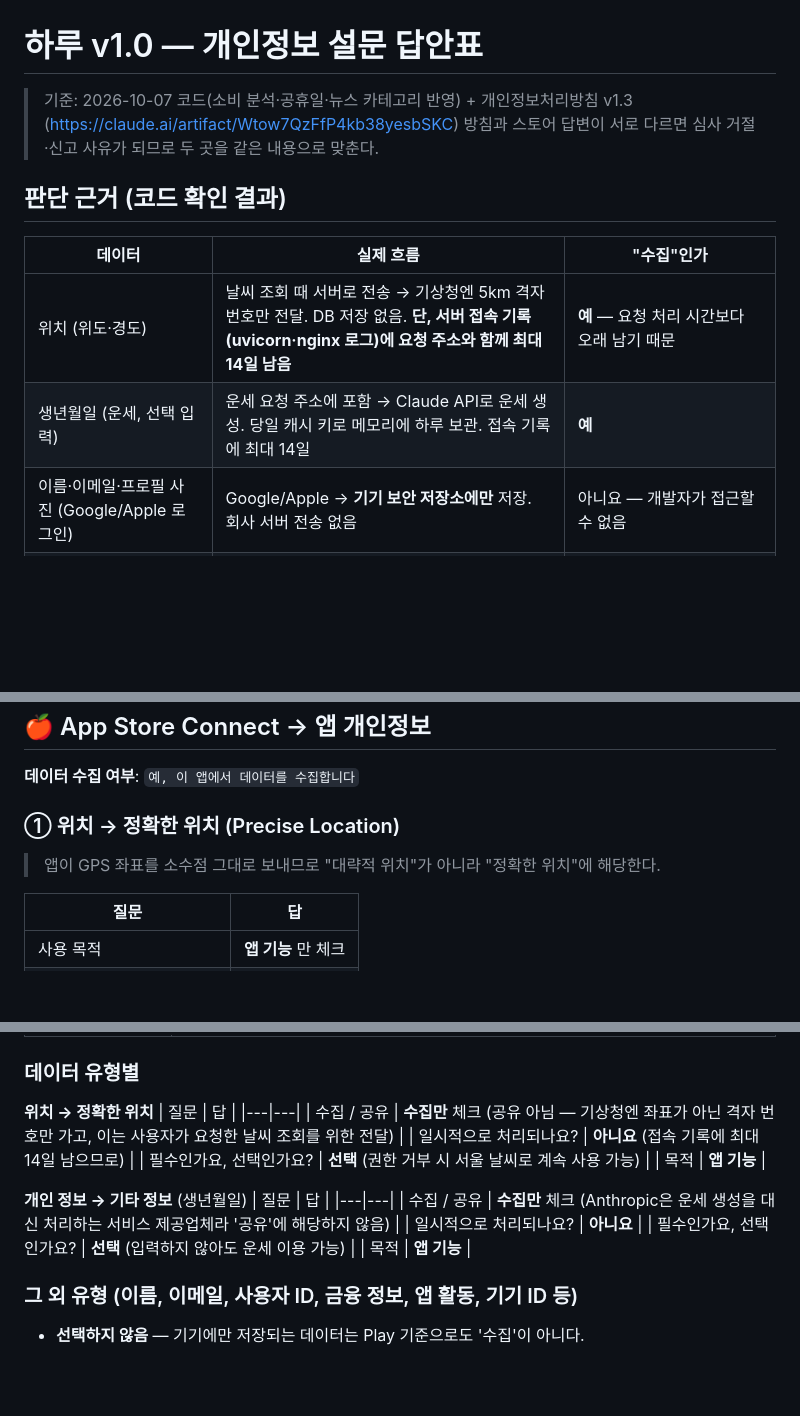
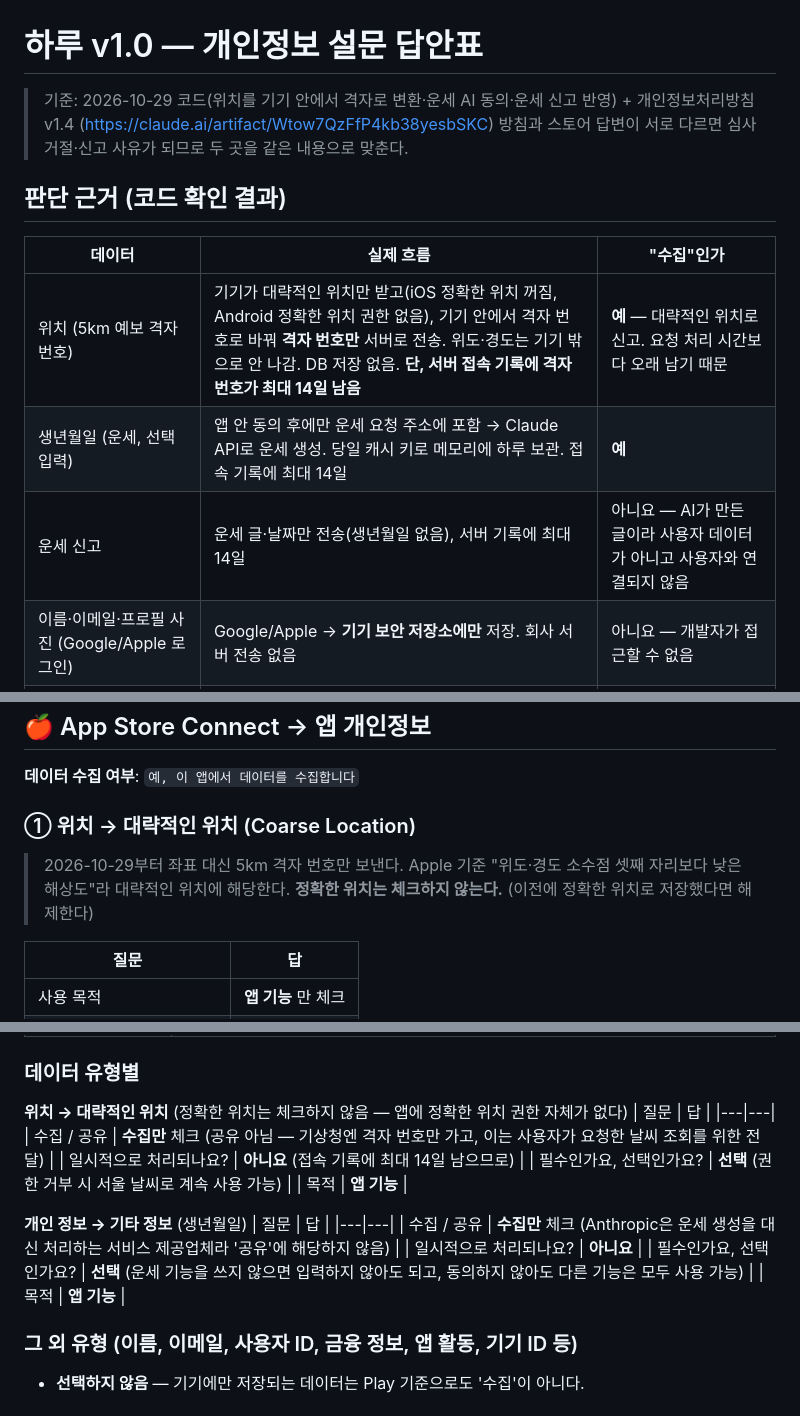
Before and after one commit to RangCloud/Haru, a Markdown page: store/02_개인정보_답안표.md, 3 parts joined by grey strips. Rendered like a GitHub page; blank space fills up the shorter version.

Commit message:
docs: 스토어 설명문·개인정보 답안표 갱신

```diff
--- a/store/02_개인정보_답안표.md
+++ b/store/02_개인정보_답안표.md
@@ -1,14 +1,15 @@
 # 하루 v1.0 — 개인정보 설문 답안표
 
-> 기준: 2026-10-07 코드(소비 분석·공휴일·뉴스 카테고리 반영) + 개인정보처리방침 v1.3 (https://claude.ai/artifact/Wtow7QzFfP4kb38yesbSKC)
+> 기준: 2026-10-29 코드(위치를 기기 안에서 격자로 변환·운세 AI 동의·운세 신고 반영) + 개인정보처리방침 v1.4 (https://claude.ai/artifact/Wtow7QzFfP4kb38yesbSKC)
 > 방침과 스토어 답변이 서로 다르면 심사 거절·신고 사유가 되므로 두 곳을 같은 내용으로 맞춘다.
 
 ## 판단 근거 (코드 확인 결과)
 
 | 데이터 | 실제 흐름 | "수집"인가 |
 |---|---|---|
-| 위치 (위도·경도) | 날씨 조회 때 서버로 전송 → 기상청엔 5km 격자 번호만 전달. DB 저장 없음. **단, 서버 접속 기록(uvicorn·nginx 로그)에 요청 주소와 함께 최대 14일 남음** | **예** — 요청 처리 시간보다 오래 남기 때문 |
-| 생년월일 (운세, 선택 입력) | 운세 요청 주소에 포함 → Claude API로 운세 생성. 당일 캐시 키로 메모리에 하루 보관. 접속 기록에 최대 14일 | **예** |
+| 위치 (5km 예보 격자 번호) | 기기가 대략적인 위치만 받고(iOS 정확한 위치 꺼짐, Android 정확한 위치 권한 없음), 기기 안에서 격자 번호로 바꿔 **격자 번호만** 서버로 전송. 위도·경도는 기기 밖으로 안 나감. DB 저장 없음. **단, 서버 접속 기록에 격자 번호가 최대 14일 남음** | **예** — 대략적인 위치로 신고. 요청 처리 시간보다 오래 남기 때문 |
+| 생년월일 (운세, 선택 입력) | 앱 안 동의 후에만 운세 요청 주소에 포함 → Claude API로 운세 생성. 당일 캐시 키로 메모리에 하루 보관. 접속 기록에 최대 14일 | **예** |
+| 운세 신고 | 운세 글·날짜만 전송(생년월일 없음), 서버 기록에 최대 14일 | 아니요 — AI가 만든 글이라 사용자 데이터가 아니고 사용자와 연결되지 않음 |
 | 이름·이메일·프로필 사진 (Google/Apple 로그인) | Google/Apple → **기기 보안 저장소에만** 저장. 회사 서버 전송 없음 | 아니요 — 개발자가 접근할 수 없음 |
 | 가계부·일정·할 일 | 기기 SQLite에만 저장 | 아니요 |
 | 소비 분석 | 기기 안에서만 계산, 서버·AI 전송 없음 | 아니요 |
@@ -24,8 +25,8 @@
 
 **데이터 수집 여부**: `예, 이 앱에서 데이터를 수집합니다`
 
-### ① 위치 → 정확한 위치 (Precise Location)
-> 앱이 GPS 좌표를 소수점 그대로 보내므로 "대략적 위치"가 아니라 "정확한 위치"에 해당한다.
+### ① 위치 → 대략적인 위치 (Coarse Location)
+> 2026-10-29부터 좌표 대신 5km 격자 번호만 보낸다. Apple 기준 "위도·경도 소수점 셋째 자리보다 낮은 해상도"라 대략적인 위치에 해당한다. **정확한 위치는 체크하지 않는다.** (이전에 정확한 위치로 저장했다면 해제한다)
 
 | 질문 | 답 |
 |---|---|
@@ -62,10 +63,10 @@
 | 계정을 삭제하지 않고 데이터 삭제를 요청할 수 있나요? | **예** — 지원 페이지·개인정보처리방침의 이메일로 요청 |
 
 ### 데이터 유형별
-**위치 → 정확한 위치**
+**위치 → 대략적인 위치** (정확한 위치는 체크하지 않음 — 앱에 정확한 위치 권한 자체가 없다)
 | 질문 | 답 |
 |---|---|
-| 수집 / 공유 | **수집만** 체크 (공유 아님 — 기상청엔 좌표가 아닌 격자 번호만 가고, 이는 사용자가 요청한 날씨 조회를 위한 전달) |
+| 수집 / 공유 | **수집만** 체크 (공유 아님 — 기상청엔 격자 번호만 가고, 이는 사용자가 요청한 날씨 조회를 위한 전달) |
 | 일시적으로 처리되나요? | **아니요** (접속 기록에 최대 14일 남으므로) |
 | 필수인가요, 선택인가요? | **선택** (권한 거부 시 서울 날씨로 계속 사용 가능) |
 | 목적 | **앱 기능** |
@@ -75,7 +76,7 @@
 |---|---|
 | 수집 / 공유 | **수집만** 체크 (Anthropic은 운세 생성을 대신 처리하는 서비스 제공업체라 '공유'에 해당하지 않음) |
 | 일시적으로 처리되나요? | **아니요** |
-| 필수인가요, 선택인가요? | **선택** (입력하지 않아도 운세 이용 가능) |
+| 필수인가요, 선택인가요? | **선택** (운세 기능을 쓰지 않으면 입력하지 않아도 되고, 동의하지 않아도 다른 기능은 모두 사용 가능) |
 | 목적 | **앱 기능** |
 
 ### 그 외 유형 (이름, 이메일, 사용자 ID, 금융 정보, 앱 활동, 기기 ID 등)
```
Also changed, not shown: store/01_스토어_설명문.md (+9 -2 lines).
